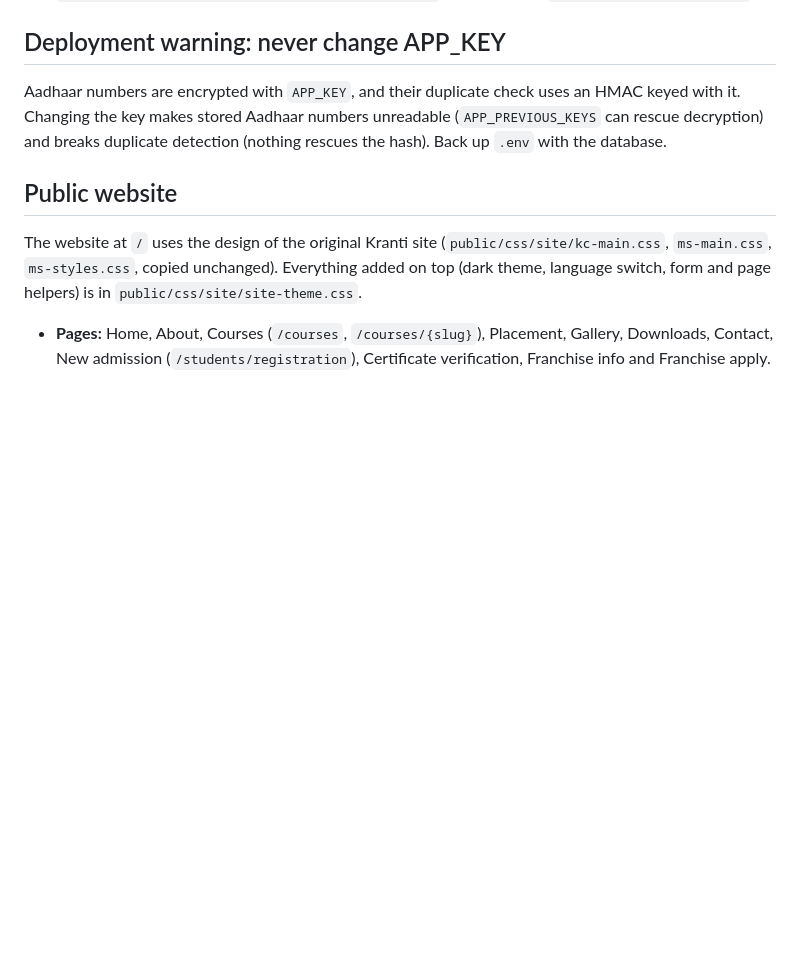
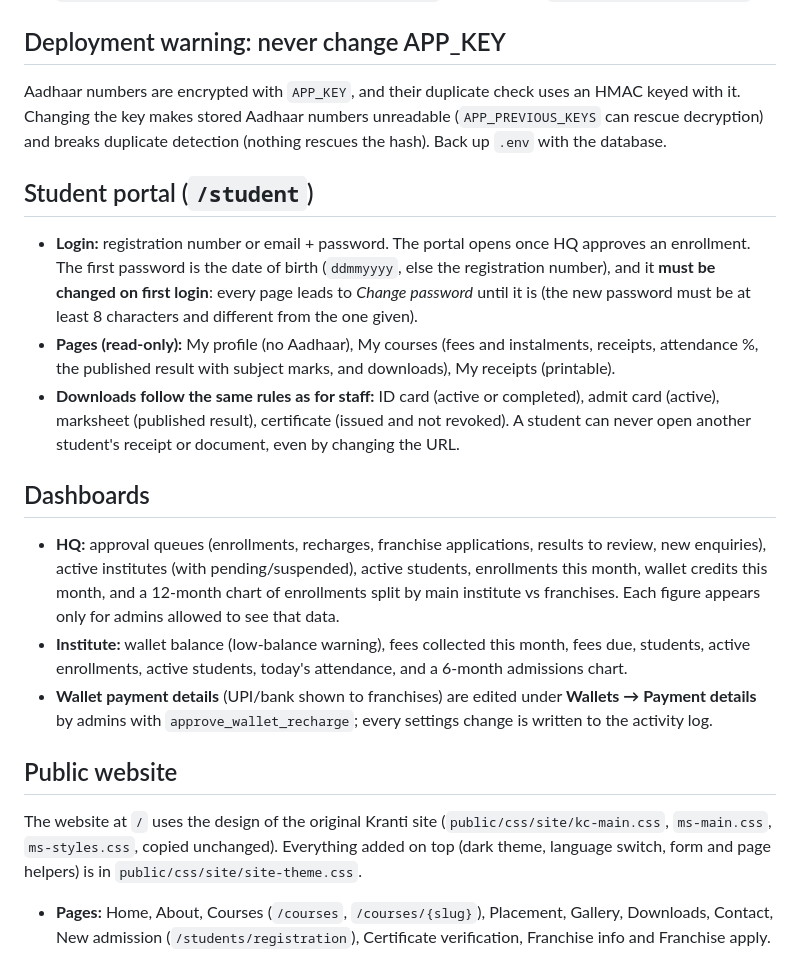
Before and after one commit to Rohitkumarpatel38401/New_Kranti, a Markdown page: README.md, the part around the change. Drawn GitHub-style; blank space fills up the shorter version.

Commit message:
docs: README student portal and dashboards
Co-Authored-By: Claude Opus 5.5 <noreply@anthropic.com>

```diff
--- a/README.md
+++ b/README.md
@@ -86,6 +86,18 @@ HQ sees every student and enrollment with Institute and Main/Franchise filters a
 
 Aadhaar numbers are encrypted with `APP_KEY`, and their duplicate check uses an HMAC keyed with it. Changing the key makes stored Aadhaar numbers unreadable (`APP_PREVIOUS_KEYS` can rescue decryption) and breaks duplicate detection (nothing rescues the hash). Back up `.env` with the database.
 
+## Student portal (`/student`)
+
+- **Login:** registration number or email + password. The portal opens once HQ approves an enrollment. The first password is the date of birth (`ddmmyyyy`, else the registration number), and it **must be changed on first login**: every page leads to *Change password* until it is (the new password must be at least 8 characters and different from the one given).
+- **Pages (read-only):** My profile (no Aadhaar), My courses (fees and instalments, receipts, attendance %, the published result with subject marks, and downloads), My receipts (printable).
+- **Downloads follow the same rules as for staff:** ID card (active or completed), admit card (active), marksheet (published result), certificate (issued and not revoked). A student can never open another student's receipt or document, even by changing the URL.
+
+## Dashboards
+
+- **HQ:** approval queues (enrollments, recharges, franchise applications, results to review, new enquiries), active institutes (with pending/suspended), active students, enrollments this month, wallet credits this month, and a 12-month chart of enrollments split by main institute vs franchises. Each figure appears only for admins allowed to see that data.
+- **Institute:** wallet balance (low-balance warning), fees collected this month, fees due, students, active enrollments, active students, today's attendance, and a 6-month admissions chart.
+- **Wallet payment details** (UPI/bank shown to franchises) are edited under **Wallets → Payment details** by admins with `approve_wallet_recharge`; every settings change is written to the activity log.
+
 ## Public website
 
 The website at `/` uses the design of the original Kranti site (`public/css/site/kc-main.css`, `ms-main.css`, `ms-styles.css`, copied unchanged). Everything added on top (dark theme, language switch, form and page helpers) is in `public/css/site/site-theme.css`.
```
